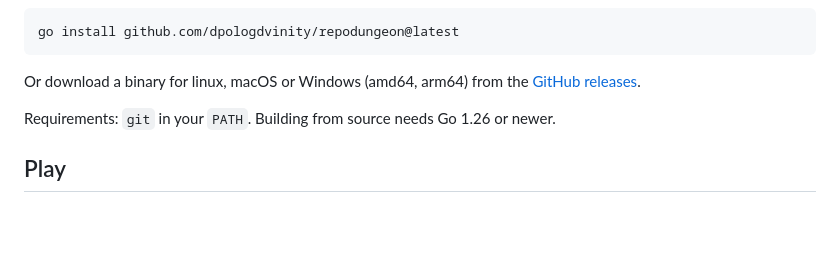
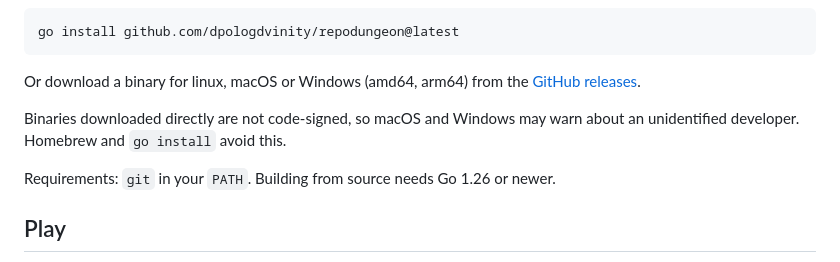
Before and after one commit to dpologdvinity/repodungeon, a Markdown page: README.md, the part around the change. Drawn GitHub-style; blank space fills up the shorter version.

```diff
--- a/README.md
+++ b/README.md
@@ -23,6 +23,9 @@ go install github.com/dpologdvinity/repodungeon@latest
 
 Or download a binary for linux, macOS or Windows (amd64, arm64) from the
 [GitHub releases](https://github.com/dpologdvinity/repodungeon/releases).
+
+Binaries downloaded directly are not code-signed, so macOS and Windows may warn
+about an unidentified developer. Homebrew and `go install` avoid this.
 
 Requirements: `git` in your `PATH`. Building from source needs Go 1.26 or newer.
 
```
